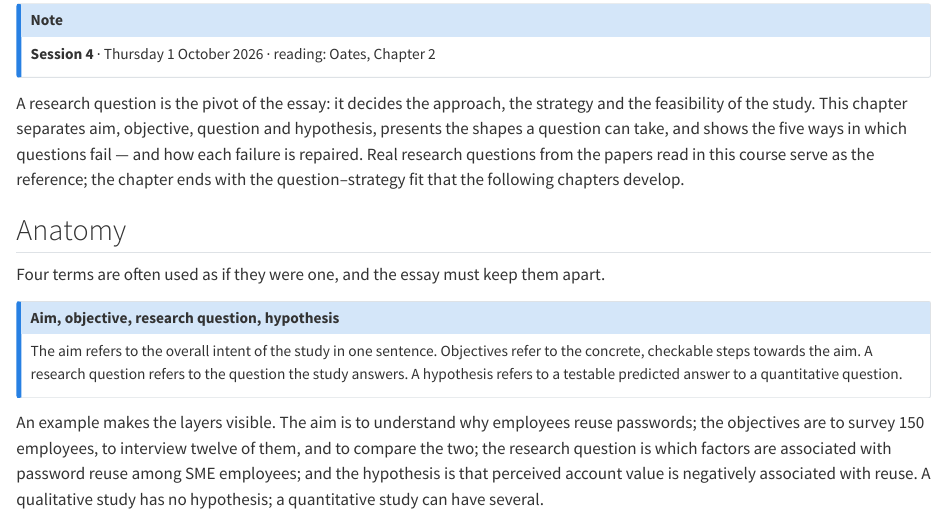
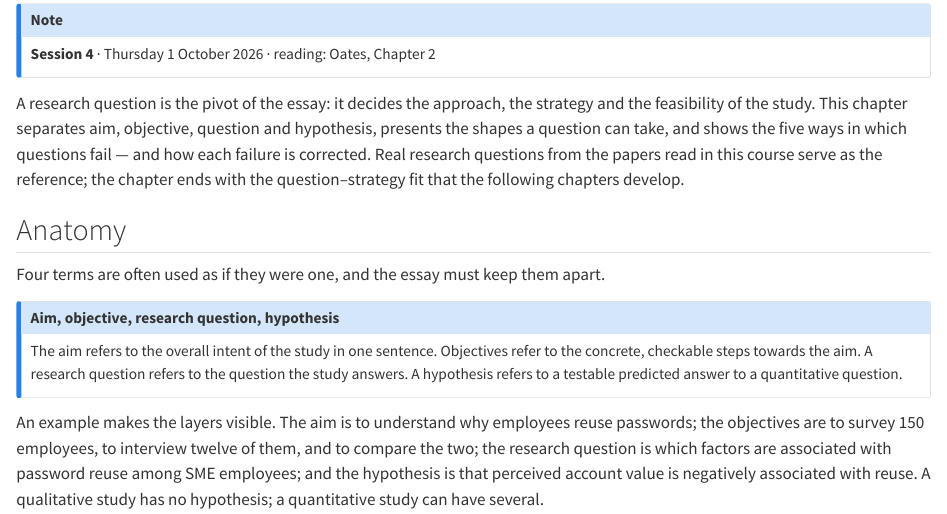
Before and after one commit to tamling/ikt448, a Quarto document (chapters/04-research-questions.qmd): the page in a window 1100 px wide, from 90 px down. Rendered offline with R 4.5, knitr and Pandoc in place of Quarto, with nearby package versions.

Commit message:
ch04: "repaired" -> "corrected" in the chapter opening
Annotation: eEUgarJiEfGRXQ9pWZmbnw
Type: editorial
Origin: model

```diff
--- a/chapters/04-research-questions.qmd
+++ b/chapters/04-research-questions.qmd
@@ -6,7 +6,7 @@
 **Session 4** · Thursday 1 October 2026 · reading: Oates, Chapter 2
 :::
 
-A research question is the pivot of the essay: it decides the approach, the strategy and the feasibility of the study. This chapter separates aim, objective, question and hypothesis, presents the shapes a question can take, and shows the five ways in which questions fail --- and how each failure is repaired. Real research questions from the papers read in this course serve as the reference; the chapter ends with the question--strategy fit that the following chapters develop.
+A research question is the pivot of the essay: it decides the approach, the strategy and the feasibility of the study. This chapter separates aim, objective, question and hypothesis, presents the shapes a question can take, and shows the five ways in which questions fail --- and how each failure is corrected. Real research questions from the papers read in this course serve as the reference; the chapter ends with the question--strategy fit that the following chapters develop.
 
 ## Anatomy {#sec-04-anatomy}
 
```
Also changed, not shown: legacy/IKT448_Script.tex.
